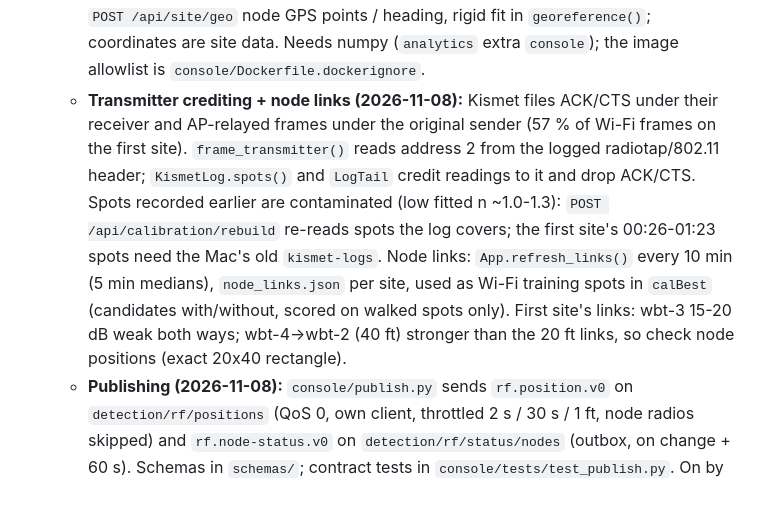
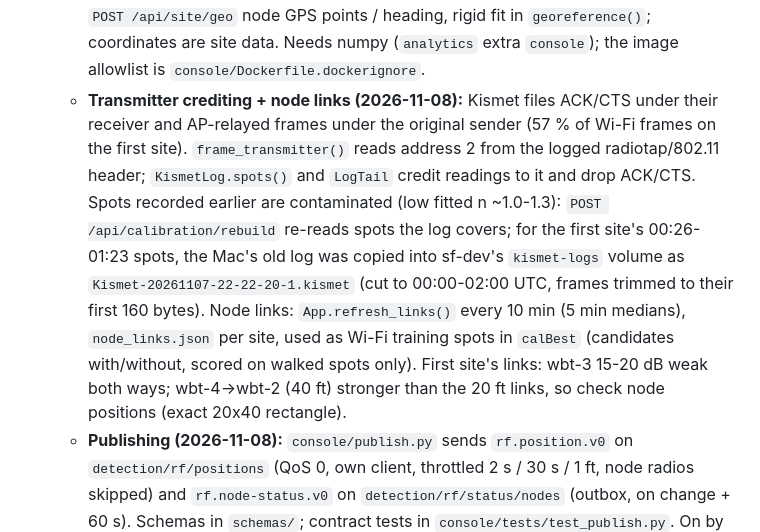
Before and after one commit to Arrowhead-Research/black-relay-2026, a Markdown page: detection/rf-subsystem/AGENTS.md, the part around the change. GitHub-like rendering; blank space fills up the shorter version.

Commit message:
docs(rf-console): note the old Kismet log copied for rebuilding spots
Co-Authored-By: Claude Opus 5.5 <noreply@anthropic.com>

```diff
--- a/detection/rf-subsystem/AGENTS.md
+++ b/detection/rf-subsystem/AGENTS.md
@@ -20,7 +20,7 @@ Living handoff for agents working on Black Relay `detection/rf-subsystem`. Keep
   - **Keep it site-agnostic.** Site data stays out of git: `console/site/` (gitignored) and the `rf-console-data` volume. Committed docs carry only general lessons (see `console/README.md`, *Lessons learned*).
   - **Bluetooth spots (fixed 2026-11-08):** Bluetooth capture logs no `packets` rows; each sighting is a `data` row (type `linuxbthci`, `devmac`, `signal`), about one per 7-10 s per node. `KismetLog` reads both tables, and Bluetooth spots record 45 s (Wi-Fi 15 s).
   - **Server positions (2026-11-08):** `console/locate.py` ports the page's localization (grid, wall expectation with the same seeded samples, cost with tx prior, time-averaged surfaces, local mean); verified against the old page code (`tests/parity/golden.json` from commit 297b5a7 via node; live snapshot agreed to 1e-13 ft). `/api/state` devices carry `position` {x, y, nodes, offset_db, res_db, calibrated, err_ft, lat/lon/err_m}; the page only draws. Fitting still runs in the page (`calAutoApply` saves fits; server uses saved fits, else defaults). History: `history/<date>-positions.jsonl` (10 s min, 60 s while still), `GET /api/history`. Geo: `POST /api/site/geo` node GPS points / heading, rigid fit in `georeference()`; coordinates are site data. Needs numpy (`analytics` extra `console`); the image allowlist is `console/Dockerfile.dockerignore`.
-  - **Transmitter crediting + node links (2026-11-08):** Kismet files ACK/CTS under their receiver and AP-relayed frames under the original sender (57 % of Wi-Fi frames on the first site). `frame_transmitter()` reads address 2 from the logged radiotap/802.11 header; `KismetLog.spots()` and `LogTail` credit readings to it and drop ACK/CTS. Spots recorded earlier are contaminated (low fitted n ~1.0-1.3): `POST /api/calibration/rebuild` re-reads spots the log covers; the first site's 00:26-01:23 spots need the Mac's old `kismet-logs`. Node links: `App.refresh_links()` every 10 min (5 min medians), `node_links.json` per site, used as Wi-Fi training spots in `calBest` (candidates with/without, scored on walked spots only). First site's links: wbt-3 15-20 dB weak both ways; wbt-4->wbt-2 (40 ft) stronger than the 20 ft links, so check node positions (exact 20x40 rectangle).
+  - **Transmitter crediting + node links (2026-11-08):** Kismet files ACK/CTS under their receiver and AP-relayed frames under the original sender (57 % of Wi-Fi frames on the first site). `frame_transmitter()` reads address 2 from the logged radiotap/802.11 header; `KismetLog.spots()` and `LogTail` credit readings to it and drop ACK/CTS. Spots recorded earlier are contaminated (low fitted n ~1.0-1.3): `POST /api/calibration/rebuild` re-reads spots the log covers; for the first site's 00:26-01:23 spots, the Mac's old log was copied into sf-dev's `kismet-logs` volume as `Kismet-20261107-22-22-20-1.kismet` (cut to 00:00-02:00 UTC, frames trimmed to their first 160 bytes). Node links: `App.refresh_links()` every 10 min (5 min medians), `node_links.json` per site, used as Wi-Fi training spots in `calBest` (candidates with/without, scored on walked spots only). First site's links: wbt-3 15-20 dB weak both ways; wbt-4->wbt-2 (40 ft) stronger than the 20 ft links, so check node positions (exact 20x40 rectangle).
   - **Publishing (2026-11-08):** `console/publish.py` sends `rf.position.v0` on `detection/rf/positions` (QoS 0, own client, throttled 2 s / 30 s / 1 ft, node radios skipped) and `rf.node-status.v0` on `detection/rf/status/nodes` (outbox, on change + 60 s). Schemas in `schemas/`; contract tests in `console/tests/test_publish.py`. On by default in compose (`CONSOLE_MQTT_HOST=mqtt`); verified from the `fusion` network as `rf-mqtt`.
   - **Live RSSI from the log (2026-11-08):** `LogTail` follows the newest `.kismet` file by rowid (Wi-Fi `packets.sourcemac`, Bluetooth `data.devmac`), about 2 s behind; `/api/state` `kismet.rssi_source` says `log` or `kismet` (fallback to `signal_rrd` peaks after 30 s unreadable). TPMS stays on `signal_rrd`. Kismet leaves `packets.transmac` empty.
   - **Gotchas:** read Kismet's live log with `mode=ro` + retries, never `immutable=1` (malformed pages); serve static files `no-cache`; never let a page save whole lists.
```
